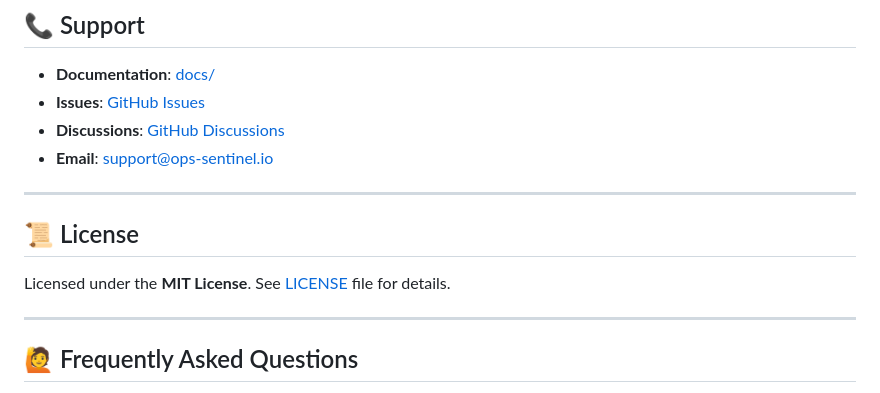
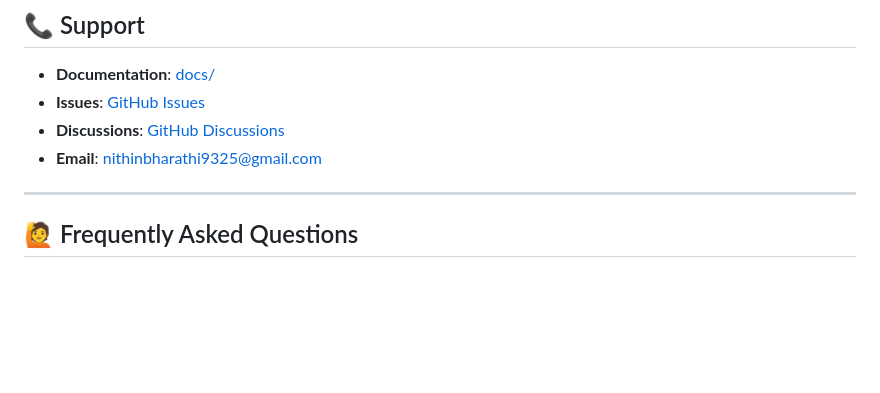
Before and after one commit to Nithinbharathi93/rag-incident-responder, a Markdown page: README.md, the part around the change. Drawn GitHub-style; blank space fills up the shorter version.

```diff
--- a/README.md
+++ b/README.md
@@ -409,13 +409,7 @@ Error: Failed to extract text from PDF
 - **Documentation**: [docs/](./docs/)
 - **Issues**: [GitHub Issues](https://github.com/Nithinbharathi93/rag-incident-responder/issues)
 - **Discussions**: [GitHub Discussions](https://github.com/Nithinbharathi93/rag-incident-responder/discussions)
-- **Email**: support@ops-sentinel.io
-
----
-
-## 📜 License
-
-Licensed under the **MIT License**. See [LICENSE](./LICENSE) file for details.
+- **Email**: nithinbharathi9325@gmail.com
 
 ---
 
```
